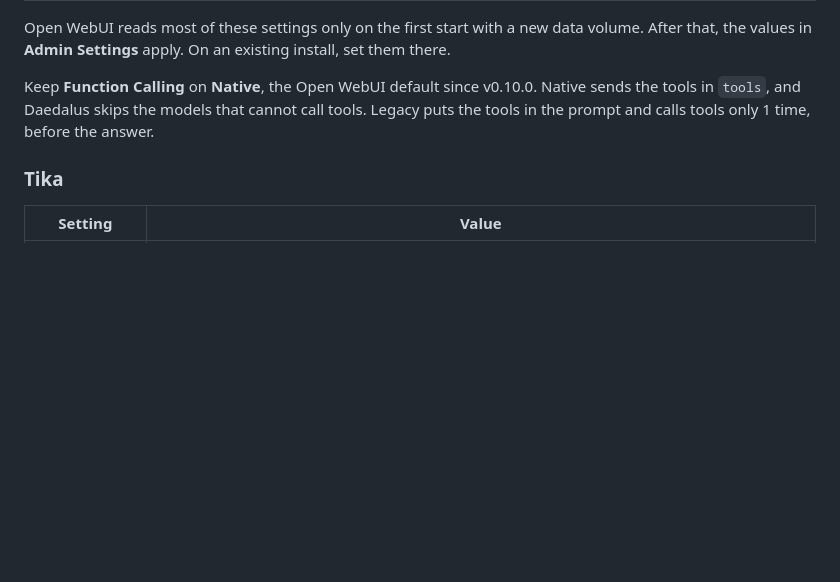
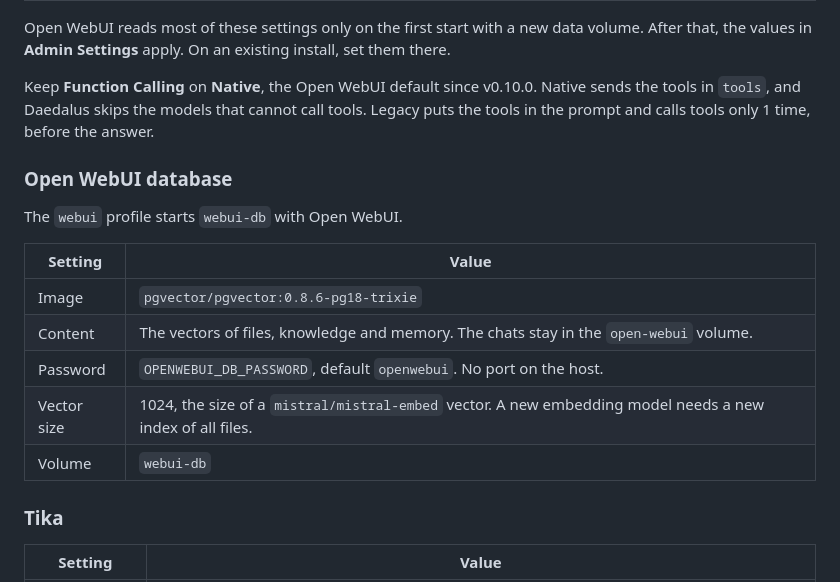
Before and after one commit to nemoe7/daedalus, a Markdown page: docs/deployment.md, the part around the change. Rendered like a GitHub page; blank space fills up the shorter version.

```diff
--- a/docs/deployment.md
+++ b/docs/deployment.md
@@ -71,6 +71,18 @@ Open WebUI reads most of these settings only on the first start with a new data
 
 Keep **Function Calling** on **Native**, the Open WebUI default since v0.10.0. Native sends the tools in `tools`, and Daedalus skips the models that cannot call tools. Legacy puts the tools in the prompt and calls tools only 1 time, before the answer.
 
+### Open WebUI database
+
+The `webui` profile starts `webui-db` with Open WebUI.
+
+| Setting | Value |
+| --- | --- |
+| Image | `pgvector/pgvector:0.8.6-pg18-trixie` |
+| Content | The vectors of files, knowledge and memory. The chats stay in the `open-webui` volume. |
+| Password | `OPENWEBUI_DB_PASSWORD`, default `openwebui`. No port on the host. |
+| Vector size | 1024, the size of a `mistral/mistral-embed` vector. A new embedding model needs a new index of all files. |
+| Volume | `webui-db` |
+
 ### Tika
 
 | Setting | Value |
```
Also changed, not shown: README.md (+1 -1 lines).
